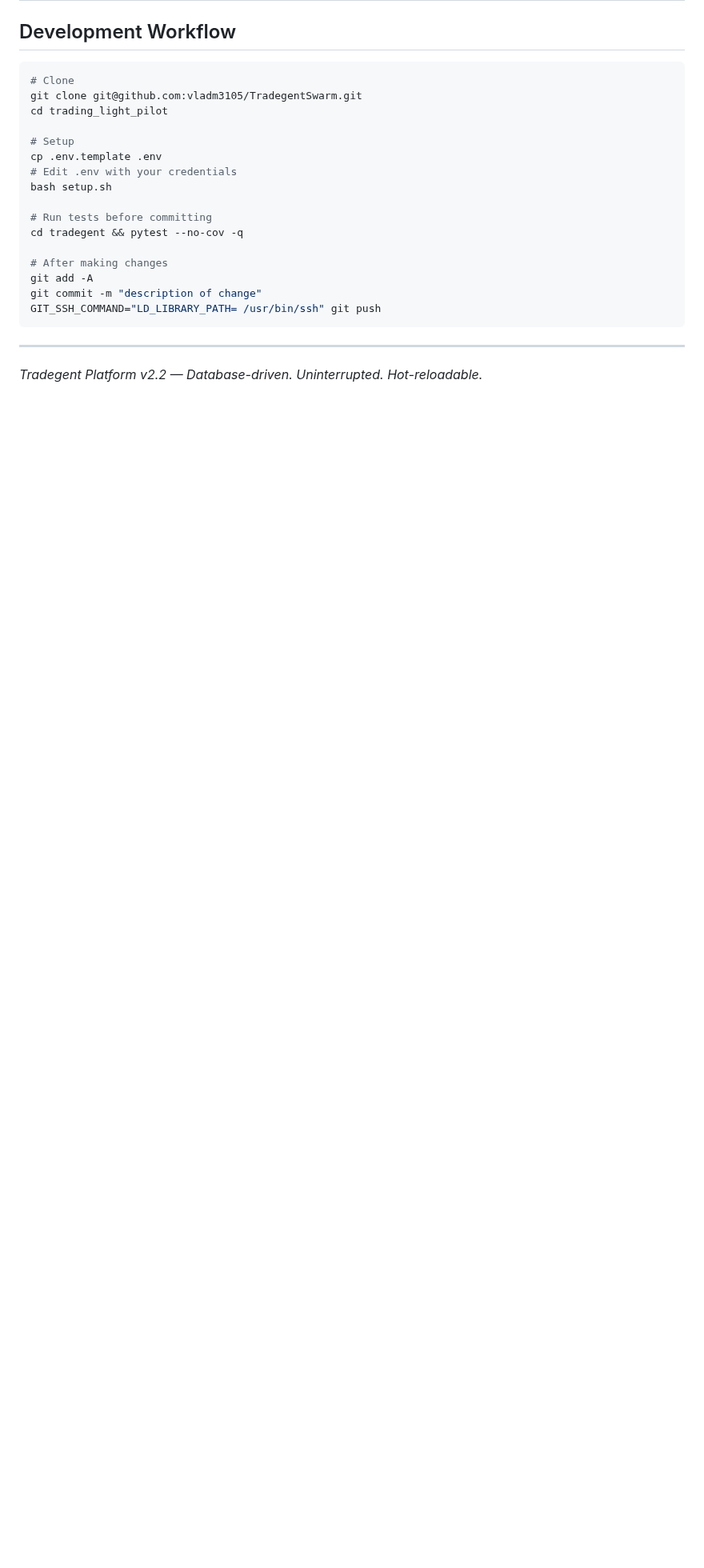
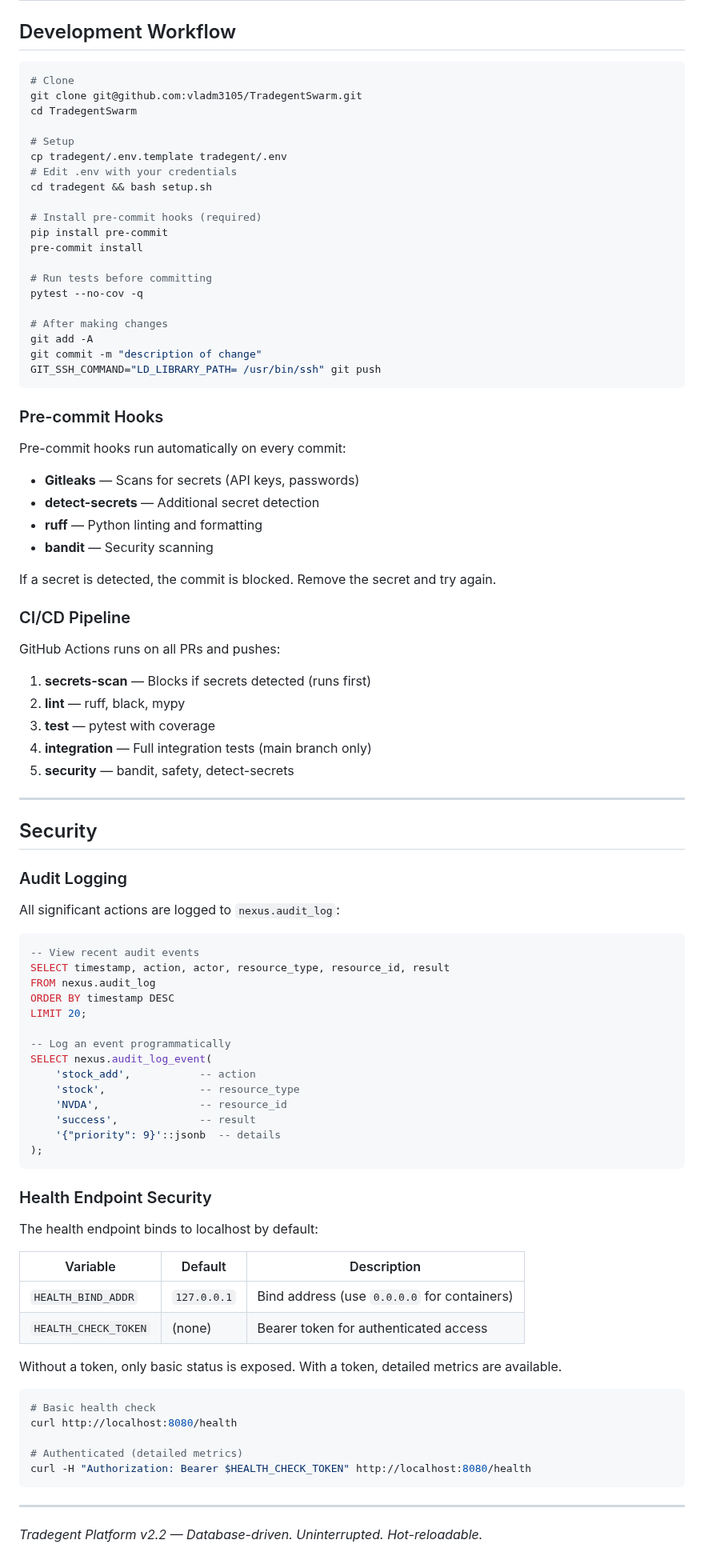
Before and after one commit to vladm3105/TradegentSwarm, a Markdown page: tradegent/README.md, the part around one of its changes. Shown at 80% size. Drawn GitHub-style; blank space fills up the shorter version.

````diff
--- a/tradegent/README.md
+++ b/tradegent/README.md
@@ -963,15 +968,19 @@ tradegent/
 ```bash
 # Clone
 git clone git@github.com:vladm3105/TradegentSwarm.git
-cd trading_light_pilot
+cd TradegentSwarm
 
 # Setup
-cp .env.template .env
+cp tradegent/.env.template tradegent/.env
 # Edit .env with your credentials
-bash setup.sh
+cd tradegent && bash setup.sh
+
+# Install pre-commit hooks (required)
+pip install pre-commit
+pre-commit install
 
 # Run tests before committing
-cd tradegent && pytest --no-cov -q
+pytest --no-cov -q
 
 # After making changes
 git add -A
@@ -979,6 +988,70 @@ git commit -m "description of change"
 GIT_SSH_COMMAND="LD_LIBRARY_PATH= /usr/bin/ssh" git push
 ```
 
+### Pre-commit Hooks
+
+Pre-commit hooks run automatically on every commit:
+- **Gitleaks** — Scans for secrets (API keys, passwords)
+- **detect-secrets** — Additional secret detection
+- **ruff** — Python linting and formatting
+- **bandit** — Security scanning
+
+If a secret is detected, the commit is blocked. Remove the secret and try again.
+
+### CI/CD Pipeline
+
+GitHub Actions runs on all PRs and pushes:
+
+1. **secrets-scan** — Blocks if secrets detected (runs first)
+2. **lint** — ruff, black, mypy
+3. **test** — pytest with coverage
+4. **integration** — Full integration tests (main branch only)
+5. **security** — bandit, safety, detect-secrets
+
+---
+
+## Security
+
+### Audit Logging
+
+All significant actions are logged to `nexus.audit_log`:
+
+```sql
+-- View recent audit events
+SELECT timestamp, action, actor, resource_type, resource_id, result
+FROM nexus.audit_log
+ORDER BY timestamp DESC
+LIMIT 20;
+
+-- Log an event programmatically
+SELECT nexus.audit_log_event(
+    'stock_add',           -- action
+    'stock',               -- resource_type
+    'NVDA',                -- resource_id
+    'success',             -- result
+    '{"priority": 9}'::jsonb  -- details
+);
+```
+
+### Health Endpoint Security
+
+The health endpoint binds to localhost by default:
+
+| Variable | Default | Description |
+|----------|---------|-------------|
+| `HEALTH_BIND_ADDR` | `127.0.0.1` | Bind address (use `0.0.0.0` for containers) |
+| `HEALTH_CHECK_TOKEN` | (none) | Bearer token for authenticated access |
+
+Without a token, only basic status is exposed. With a token, detailed metrics are available.
+
+```bash
+# Basic health check
+curl http://localhost:8080/health
+
+# Authenticated (detailed metrics)
+curl -H "Authorization: Bearer $HEALTH_CHECK_TOKEN" http://localhost:8080/health
+```
+
 ---
 
 *Tradegent Platform v2.2 — Database-driven. Uninterrupted. Hot-reloadable.*
````
Also changed, not shown: other parts of tradegent/README.md (+5 -0 lines), README.md (+78 -0 lines).
